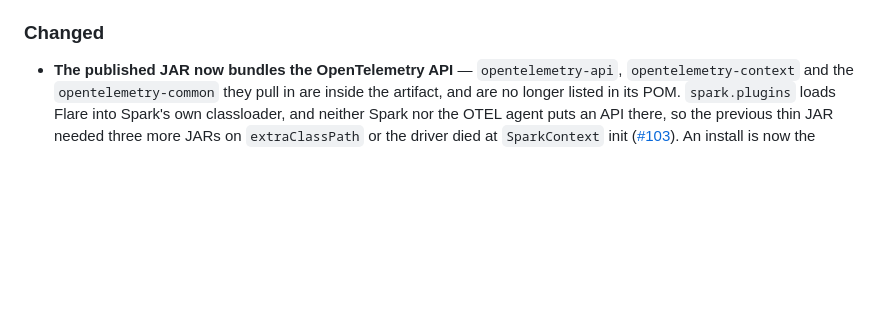
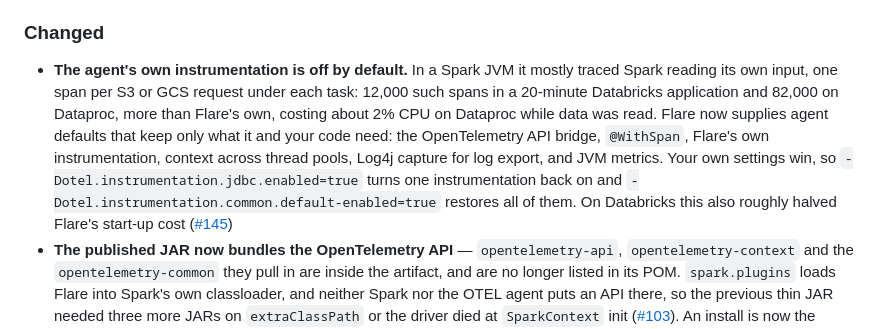
Before and after one commit to Neutrinic/flare, a Markdown page: CHANGELOG.md, the part around the change printed below. Rendered like a GitHub page; blank space fills up the shorter version.

```diff
--- a/CHANGELOG.md
+++ b/CHANGELOG.md
@@ -22,6 +22,15 @@ and this project adheres to [Semantic Versioning](https://semver.org/spec/v2.0.0
   the gap ([#109])
 
 ### Changed
+- **The agent's own instrumentation is off by default.** In a Spark JVM it mostly traced Spark
+  reading its own input, one span per S3 or GCS request under each task: 12,000 such spans in a
+  20-minute Databricks application and 82,000 on Dataproc, more than Flare's own, costing about 2%
+  CPU on Dataproc while data was read. Flare now supplies agent defaults that keep only what it and
+  your code need: the OpenTelemetry API bridge, `@WithSpan`, Flare's own instrumentation, context
+  across thread pools, Log4j capture for log export, and JVM metrics. Your own settings win, so
+  `-Dotel.instrumentation.jdbc.enabled=true` turns one instrumentation back on and
+  `-Dotel.instrumentation.common.default-enabled=true` restores all of them. On Databricks this
+  also roughly halved Flare's start-up cost ([#145])
 - **The published JAR now bundles the OpenTelemetry API** — `opentelemetry-api`,
   `opentelemetry-context` and the `opentelemetry-common` they pull in are inside the artifact,
   and are no longer listed in its POM. `spark.plugins` loads Flare into Spark's own classloader,
```
Also changed, not shown: other parts of CHANGELOG.md (+1 -0 lines), benchmarks/README.md (+3 -1 lines), docs/upgrading.md (+19 -0 lines).
